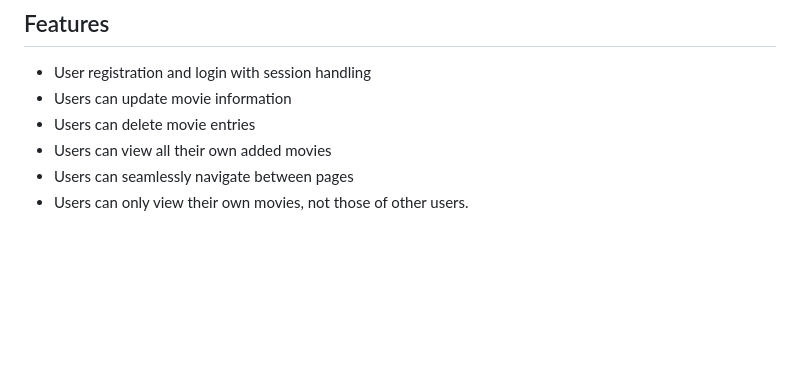
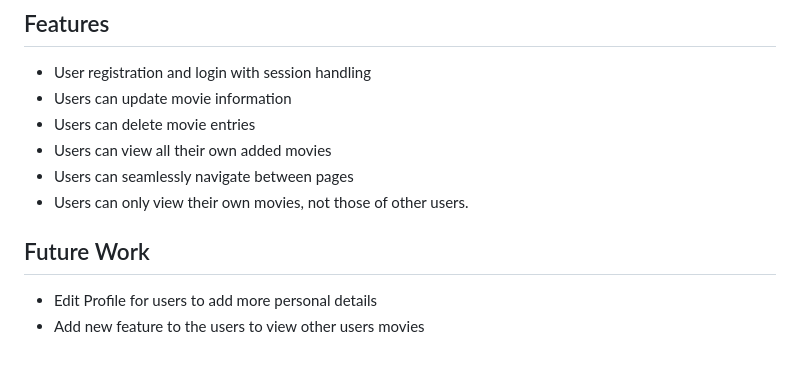
Before and after one commit to HawraHusain/Favorite-Movies, a Markdown page: README.md, the part around the change. GitHub-like rendering; blank space fills up the shorter version.

Commit message:
Edit in the README

```diff
--- a/README.md
+++ b/README.md
@@ -62,3 +62,8 @@
 - Users can view all their own added movies
 - Users can seamlessly navigate between pages
 - Users can only view their own movies, not those of other users.
+
+## Future Work
+
+- Edit Profile for users to add more personal details
+- Add new feature to the users to view other users movies
```
